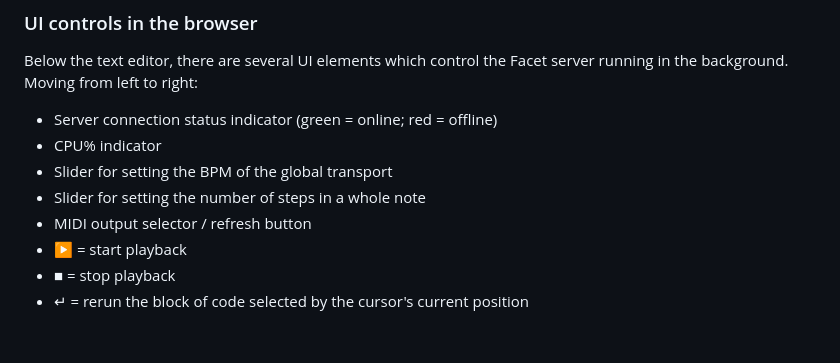
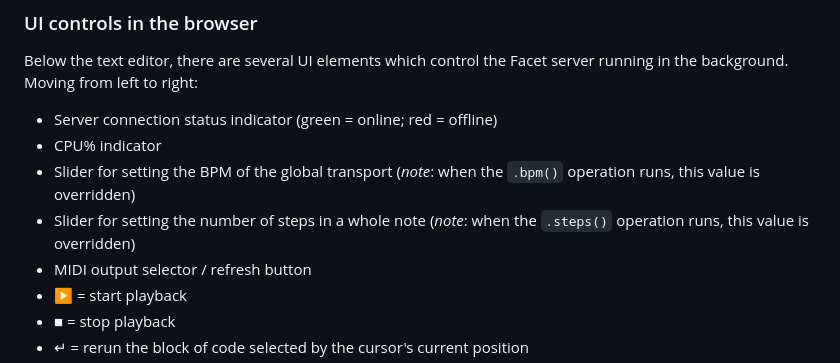
Before and after one commit to nnirror/facet, a Markdown page: README.md, the part around the change. Rendered like a GitHub page; blank space fills up the shorter version.

```diff
--- a/README.md
+++ b/README.md
@@ -45,8 +45,8 @@ Below the text editor, there are several UI elements which control the Facet ser
 
 - Server connection status indicator (green = online; red = offline)
 - CPU% indicator
-- Slider for setting the BPM of the global transport
-- Slider for setting the number of steps in a whole note
+- Slider for setting the BPM of the global transport (_note_: when the `.bpm()` operation runs, this value is overridden)
+- Slider for setting the number of steps in a whole note (_note_: when the `.steps()` operation runs, this value is overridden)
 - MIDI output selector / refresh button
 - ▶ = start playback
 - ■ = stop playback
```
